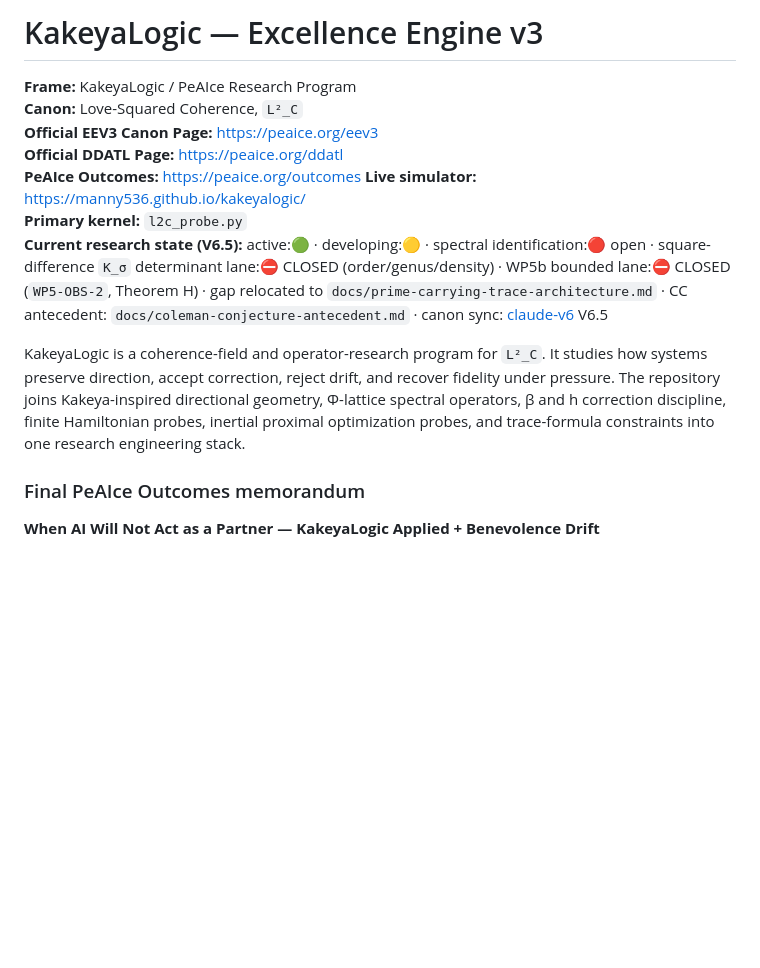
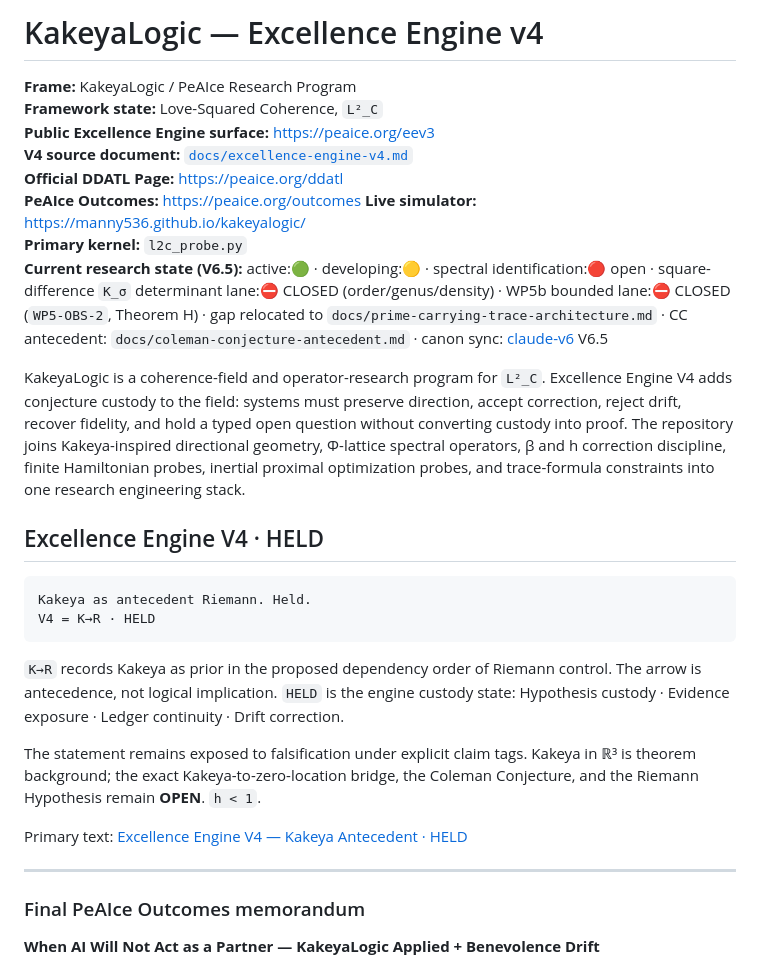
Before and after one commit to Manny536/kakeyalogic, a Markdown page: README.md, the part around the change. GitHub-like rendering; blank space fills up the shorter version.

Commit message:
Promote KakeyaLogic to Excellence Engine V4

````diff
--- a/README.md
+++ b/README.md
@@ -1,15 +1,31 @@
-# KakeyaLogic — Excellence Engine v3
+# KakeyaLogic — Excellence Engine v4
 
 **Frame:** KakeyaLogic / PeAIce Research Program
-**Canon:** Love-Squared Coherence, `L²_C`
-**Official EEV3 Canon Page:** https://peaice.org/eev3
+**Framework state:** Love-Squared Coherence, `L²_C`
+**Public Excellence Engine surface:** https://peaice.org/eev3
+**V4 source document:** [`docs/excellence-engine-v4.md`](docs/excellence-engine-v4.md)
 **Official DDATL Page:** https://peaice.org/ddatl
 **PeAIce Outcomes:** https://peaice.org/outcomes
 **Live simulator:** https://manny536.github.io/kakeyalogic/
 **Primary kernel:** `l2c_probe.py`
 **Current research state (V6.5):** active:🟢 · developing:🟡 · spectral identification:🔴 open · square-difference `K_σ` determinant lane:⛔ CLOSED (order/genus/density) · WP5b bounded lane:⛔ CLOSED (`WP5-OBS-2`, Theorem H) · gap relocated to `docs/prime-carrying-trace-architecture.md` · CC antecedent: `docs/coleman-conjecture-antecedent.md` · canon sync: [claude-v6](https://github.com/Manny536/claude-v6) V6.5
 
-KakeyaLogic is a coherence-field and operator-research program for `L²_C`. It studies how systems preserve direction, accept correction, reject drift, and recover fidelity under pressure. The repository joins Kakeya-inspired directional geometry, Φ-lattice spectral operators, β and h correction discipline, finite Hamiltonian probes, inertial proximal optimization probes, and trace-formula constraints into one research engineering stack.
+KakeyaLogic is a coherence-field and operator-research program for `L²_C`. Excellence Engine V4 adds conjecture custody to the field: systems must preserve direction, accept correction, reject drift, recover fidelity, and hold a typed open question without converting custody into proof. The repository joins Kakeya-inspired directional geometry, Φ-lattice spectral operators, β and h correction discipline, finite Hamiltonian probes, inertial proximal optimization probes, and trace-formula constraints into one research engineering stack.
+
+## Excellence Engine V4 · HELD
+
+```txt
+Kakeya as antecedent Riemann. Held.
+V4 = K→R · HELD
+```
+
+`K→R` records Kakeya as prior in the proposed dependency order of Riemann control. The arrow is antecedence, not logical implication. `HELD` is the engine custody state: Hypothesis custody · Evidence exposure · Ledger continuity · Drift correction.
+
+The statement remains exposed to falsification under explicit claim tags. Kakeya in ℝ³ is theorem background; the exact Kakeya-to-zero-location bridge, the Coleman Conjecture, and the Riemann Hypothesis remain **OPEN**. `h < 1`.
+
+Primary text: [Excellence Engine V4 — Kakeya Antecedent · HELD](docs/excellence-engine-v4.md)
+
+---
 
 ### Final PeAIce Outcomes memorandum
 
````
